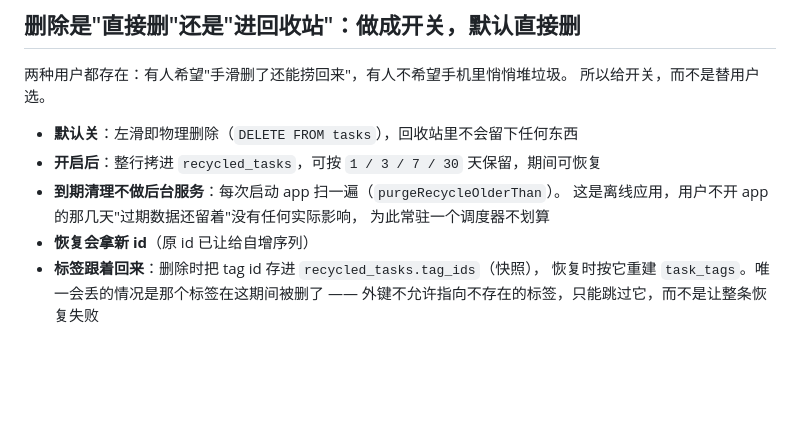
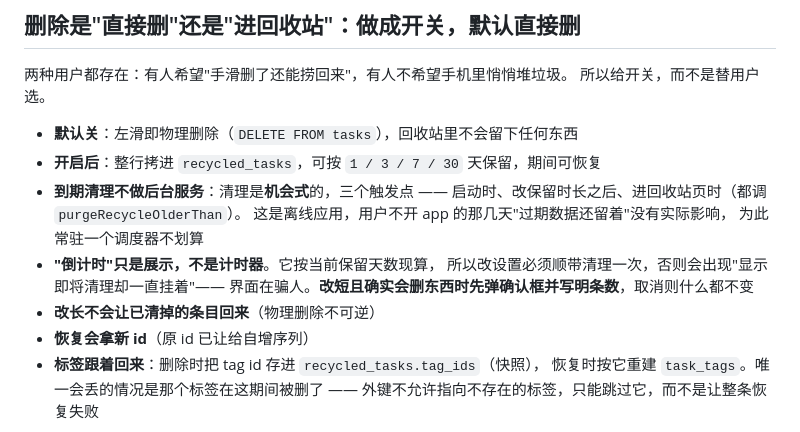
Before and after one commit to Aria-2676/note_study, a Markdown page: docs/decisions.md, the part around the change. GitHub-like rendering; blank space fills up the shorter version.

Commit message:
docs: 补回收站的清理时机与改短确认

```diff
--- a/docs/decisions.md
+++ b/docs/decisions.md
@@ -219,9 +219,14 @@ drift 能带来编译期列名检查、自动对象映射、`watch()` 响应式
 
 - **默认关**：左滑即物理删除（`DELETE FROM tasks`），回收站里不会留下任何东西
 - **开启后**：整行拷进 `recycled_tasks`，可按 `1 / 3 / 7 / 30` 天保留，期间可恢复
-- **到期清理不做后台服务**：每次启动 app 扫一遍（`purgeRecycleOlderThan`）。
-  这是离线应用，用户不开 app 的那几天"过期数据还留着"没有任何实际影响，
+- **到期清理不做后台服务**：清理是**机会式**的，三个触发点 ——
+  启动时、改保留时长之后、进回收站页时（都调 `purgeRecycleOlderThan`）。
+  这是离线应用，用户不开 app 的那几天"过期数据还留着"没有实际影响，
   为此常驻一个调度器不划算
+- **"倒计时"只是展示，不是计时器**。它按当前保留天数现算，
+  所以改设置必须顺带清理一次，否则会出现"显示即将清理却一直挂着"——
+  界面在骗人。**改短且确实会删东西时先弹确认框并写明条数**，取消则什么都不变
+- **改长不会让已清掉的条目回来**（物理删除不可逆）
 - **恢复会拿新 id**（原 id 已让给自增序列）
 - **标签跟着回来**：删除时把 tag id 存进 `recycled_tasks.tag_ids`（快照），
   恢复时按它重建 `task_tags`。唯一会丢的情况是那个标签在这期间被删了 ——
```
